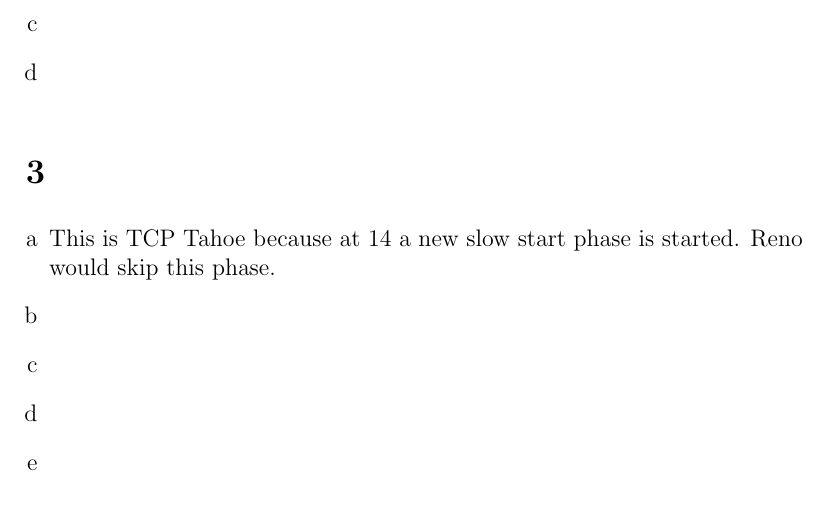
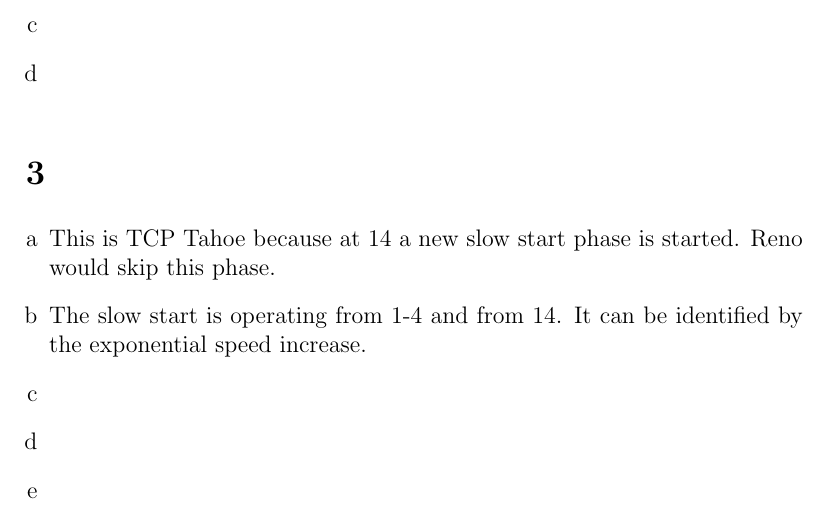
Before and after one commit to NetwerkenEnGedistribueerdeSystemen/NWI-IBC021_assignment6, a LaTeX problem sheet (assignment6_s4549775.tex): part of page 2 of 3, cut so that both start at the same text. Compiled offline with pdfLaTeX.

Commit message:
Answer 3b.

```diff
--- a/assignment6_s4549775.tex
+++ b/assignment6_s4549775.tex
@@ -57,6 +57,7 @@
 	\item %a
 	This is TCP Tahoe because at 14 a new slow start phase is started. Reno would skip this phase.
 	\item %b
+	The slow start is operating from 1-4 and from 14. It can be identified by the exponential speed increase.
 	\item %c
 	\item %d
 	\item %e
```
